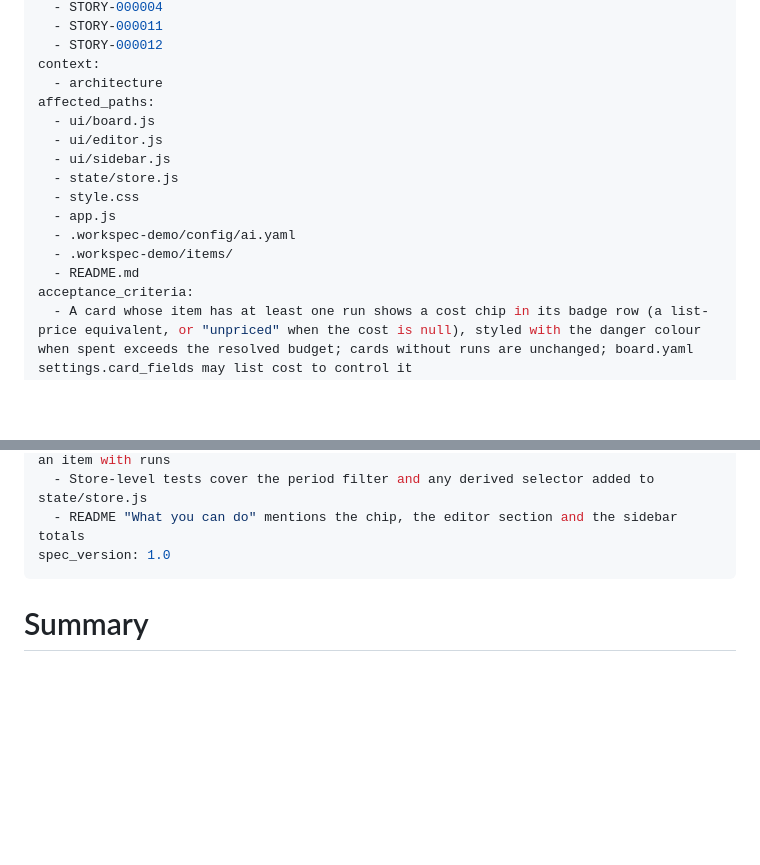
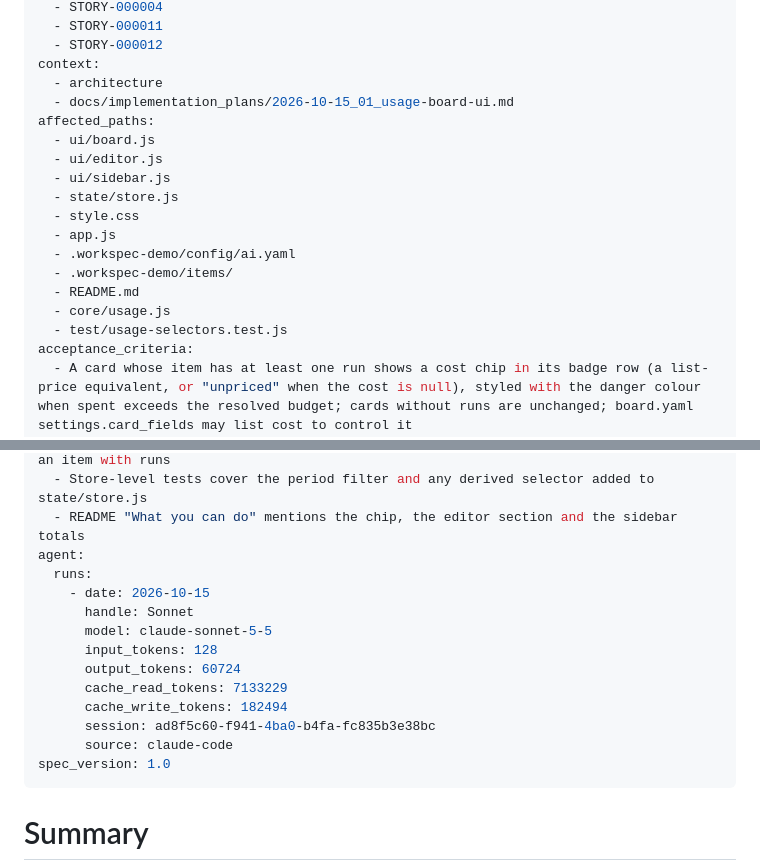
Before and after one commit to rdagum/workspec, a Markdown page: .workspec/items/STORY-001003.md, 2 parts joined by grey strips. Rendered like a GitHub page; blank space fills up the shorter version.

Commit message:
chore(workspec): plan, paths and AI usage for STORY-001003
Co-Authored-By: Claude Sonnet 5.5 <noreply@anthropic.com>

```diff
--- a/.workspec/items/STORY-001003.md
+++ b/.workspec/items/STORY-001003.md
@@ -25,6 +25,7 @@ related:
   - STORY-000012
 context:
   - architecture
+  - docs/implementation_plans/2026-10-15_01_usage-board-ui.md
 affected_paths:
   - ui/board.js
   - ui/editor.js
@@ -35,6 +36,8 @@ affected_paths:
   - .workspec-demo/config/ai.yaml
   - .workspec-demo/items/
   - README.md
+  - core/usage.js
+  - test/usage-selectors.test.js
 acceptance_criteria:
   - A card whose item has at least one run shows a cost chip in its badge row (a list-price equivalent, or "unpriced" when the cost is null), styled with the danger colour when spent exceeds the resolved budget; cards without runs are unchanged; board.yaml settings.card_fields may list cost to control it
   - Column headers show the cost subtotal of the visible cards next to the count
@@ -48,6 +51,17 @@ definition_of_done:
   - Manual pass in Chrome on .workspec-demo listed step by step in the pull request (the UI layer has no automated coverage): chip and danger style, column subtotal, editor section with add-run, sidebar totals and period selector, raw YAML round trip of an item with runs
   - Store-level tests cover the period filter and any derived selector added to state/store.js
   - README "What you can do" mentions the chip, the editor section and the sidebar totals
+agent:
+  runs:
+    - date: 2026-10-15
+      handle: Sonnet
+      model: claude-sonnet-5-5
+      input_tokens: 128
+      output_tokens: 60724
+      cache_read_tokens: 7133229
+      cache_write_tokens: 182494
+      session: ad8f5c60-f941-4ba0-b4fa-fc835b3e38bc
+      source: claude-code
 spec_version: 1.0
 ---
 
```
